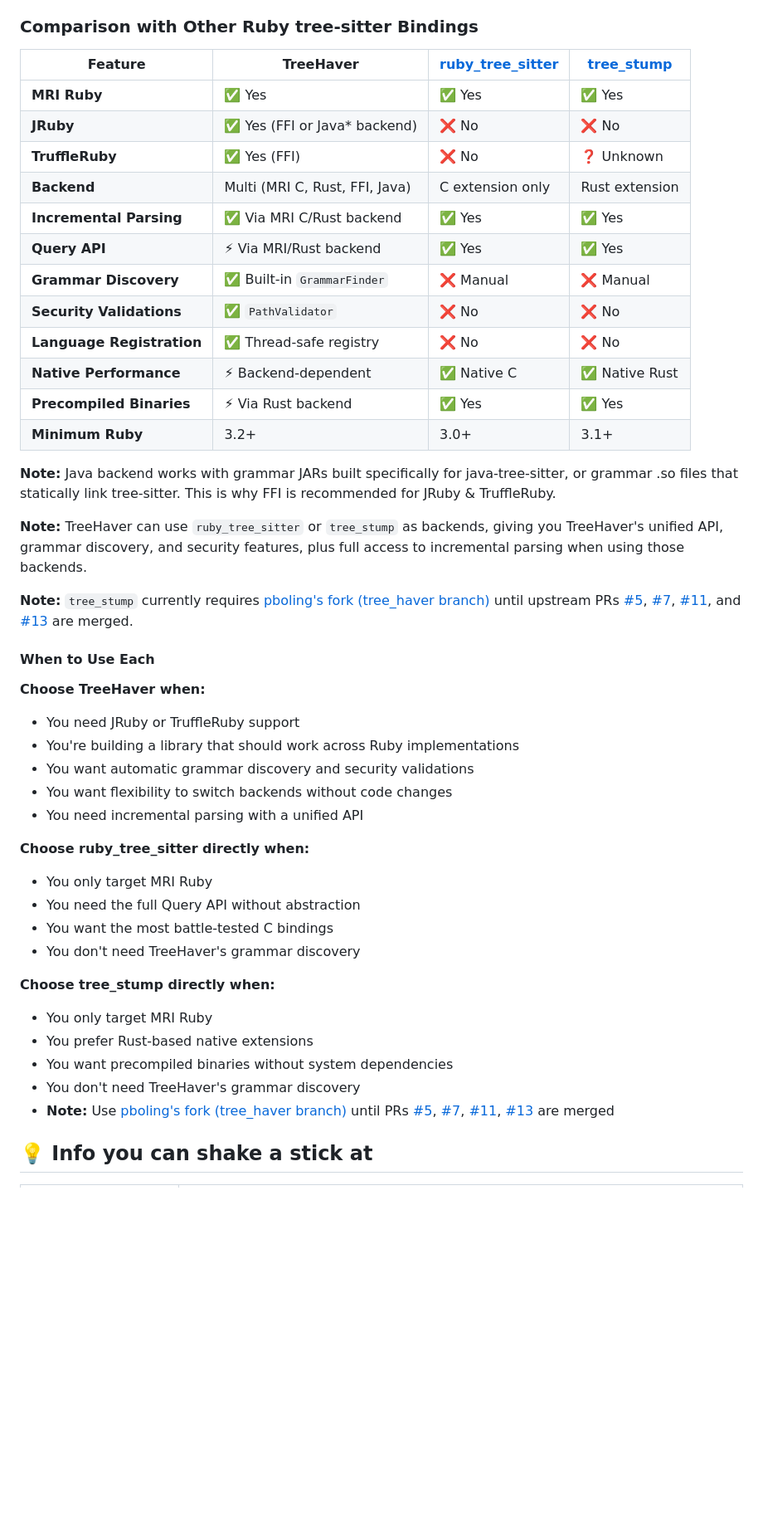
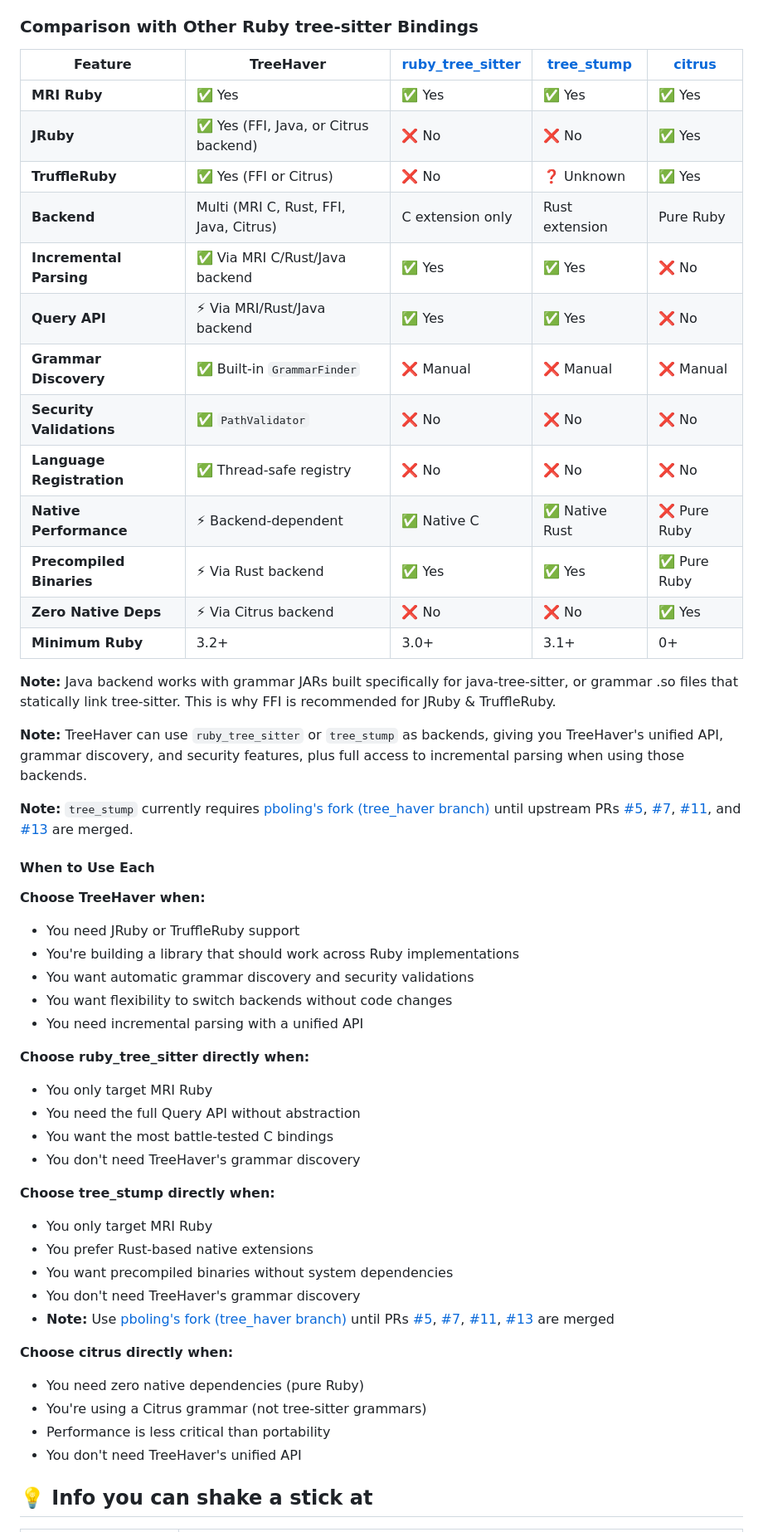
Before and after one commit to kettle-rb/tree_haver, a Markdown page: README.md, the part around one of its changes. Shown at 83% size. Rendered like a GitHub page; blank space fills up the shorter version.

Commit message:
📝 Document Citrus Backend

```diff
--- a/README.md
+++ b/README.md
@@ -108,20 +109,21 @@ TreeHaver solves these problems by providing a unified API that automatically se
 
 ### Comparison with Other Ruby tree-sitter Bindings
 
-| Feature                   | TreeHaver                      | [ruby_tree_sitter] | [tree_stump]   |
-|---------------------------|--------------------------------|--------------------|----------------|
-| **MRI Ruby**              | ✅ Yes                          | ✅ Yes              | ✅ Yes          |
-| **JRuby**                 | ✅ Yes (FFI or Java\* backend)  | ❌ No               | ❌ No           |
-| **TruffleRuby**           | ✅ Yes (FFI)                    | ❌ No               | ❓ Unknown      |
-| **Backend**               | Multi (MRI C, Rust, FFI, Java) | C extension only   | Rust extension |
-| **Incremental Parsing**   | ✅ Via MRI C/Rust backend       | ✅ Yes              | ✅ Yes          |
-| **Query API**             | ⚡ Via MRI/Rust backend         | ✅ Yes              | ✅ Yes          |
-| **Grammar Discovery**     | ✅ Built-in `GrammarFinder`     | ❌ Manual           | ❌ Manual       |
-| **Security Validations**  | ✅ `PathValidator`              | ❌ No               | ❌ No           |
-| **Language Registration** | ✅ Thread-safe registry         | ❌ No               | ❌ No           |
-| **Native Performance**    | ⚡ Backend-dependent            | ✅ Native C         | ✅ Native Rust  |
-| **Precompiled Binaries**  | ⚡ Via Rust backend             | ✅ Yes              | ✅ Yes          |
-| **Minimum Ruby**          | 3.2+                           | 3.0+               | 3.1+           |
+| Feature                   | TreeHaver                              | [ruby_tree_sitter] | [tree_stump]   | [citrus]    |
+|---------------------------|----------------------------------------|--------------------|----------------|-------------|
+| **MRI Ruby**              | ✅ Yes                                  | ✅ Yes              | ✅ Yes          | ✅ Yes       |
+| **JRuby**                 | ✅ Yes (FFI, Java, or Citrus backend)   | ❌ No               | ❌ No           | ✅ Yes       |
+| **TruffleRuby**           | ✅ Yes (FFI or Citrus)                  | ❌ No               | ❓ Unknown      | ✅ Yes       |
+| **Backend**               | Multi (MRI C, Rust, FFI, Java, Citrus) | C extension only   | Rust extension | Pure Ruby   |
+| **Incremental Parsing**   | ✅ Via MRI C/Rust/Java backend          | ✅ Yes              | ✅ Yes          | ❌ No        |
+| **Query API**             | ⚡ Via MRI/Rust/Java backend            | ✅ Yes              | ✅ Yes          | ❌ No        |
+| **Grammar Discovery**     | ✅ Built-in `GrammarFinder`             | ❌ Manual           | ❌ Manual       | ❌ Manual    |
+| **Security Validations**  | ✅ `PathValidator`                      | ❌ No               | ❌ No           | ❌ No        |
+| **Language Registration** | ✅ Thread-safe registry                 | ❌ No               | ❌ No           | ❌ No        |
+| **Native Performance**    | ⚡ Backend-dependent                    | ✅ Native C         | ✅ Native Rust  | ❌ Pure Ruby |
+| **Precompiled Binaries**  | ⚡ Via Rust backend                     | ✅ Yes              | ✅ Yes          | ✅ Pure Ruby |
+| **Zero Native Deps**      | ⚡ Via Citrus backend                   | ❌ No               | ❌ No           | ✅ Yes       |
+| **Minimum Ruby**          | 3.2+                                   | 3.0+               | 3.1+           | 0+          |
 
 [ruby_tree_sitter]: https://github.com/Faveod/ruby-tree-sitter
 [tree_stump]: https://github.com/anthropics/tree_stump
@@ -135,6 +138,7 @@ TreeHaver solves these problems by providing a unified API that automatically se
 #### When to Use Each
 
 **Choose TreeHaver when:**
+
 - You need JRuby or TruffleRuby support
 - You're building a library that should work across Ruby implementations
 - You want automatic grammar discovery and security validations
@@ -142,17 +146,26 @@ TreeHaver solves these problems by providing a unified API that automatically se
 - You need incremental parsing with a unified API
 
 **Choose ruby_tree_sitter directly when:**
+
 - You only target MRI Ruby
 - You need the full Query API without abstraction
 - You want the most battle-tested C bindings
 - You don't need TreeHaver's grammar discovery
 
 **Choose tree_stump directly when:**
+
 - You only target MRI Ruby
 - You prefer Rust-based native extensions
 - You want precompiled binaries without system dependencies
 - You don't need TreeHaver's grammar discovery
 - **Note:** Use [pboling's fork (tree_haver branch)](https://github.com/pboling/tree_stump/tree/tree_haver) until PRs [#5](https://github.com/joker1007/tree_stump/pull/5), [#7](https://github.com/joker1007/tree_stump/pull/7), [#11](https://github.com/joker1007/tree_stump/pull/11), [#13](https://github.com/joker1007/tree_stump/pull/13) are merged
 
+**Choose citrus directly when:**
+
+- You need zero native dependencies (pure Ruby)
+- You're using a Citrus grammar (not tree-sitter grammars)
+- Performance is less critical than portability
+- You don't need TreeHaver's unified API
+
 ## 💡 Info you can shake a stick at
 
```
Also changed, not shown: other parts of README.md (+94 -52 lines).
